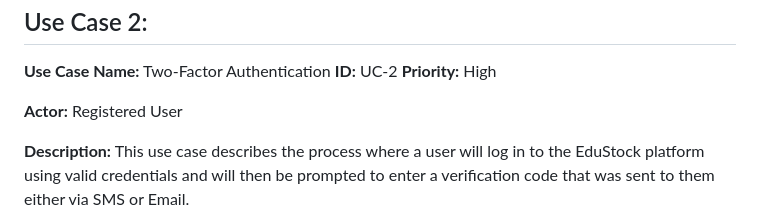
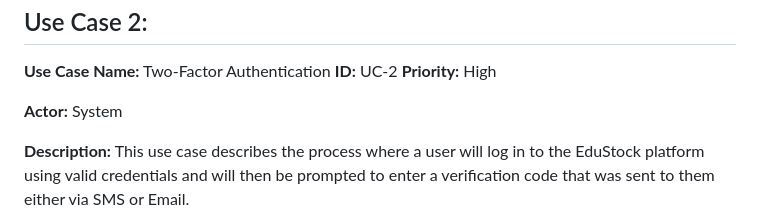
Before and after one commit to wkazz246/IS436-EduStockExchangePlatform, a Markdown page: README.md, the part around the change. Rendered like a GitHub page.

```diff
--- a/README.md
+++ b/README.md
@@ -236,7 +236,7 @@ Use Case 2:
 **Use Case Name:** Two-Factor Authentication **ID:** UC-2 **Priority:** High
 
 
-**Actor:** Registered User
+**Actor:** System
 
 **Description:** This use case describes the process where a user will log in to the EduStock platform using valid credentials and will then be prompted to enter a verification code that was sent to them either via SMS or Email.
 
```
